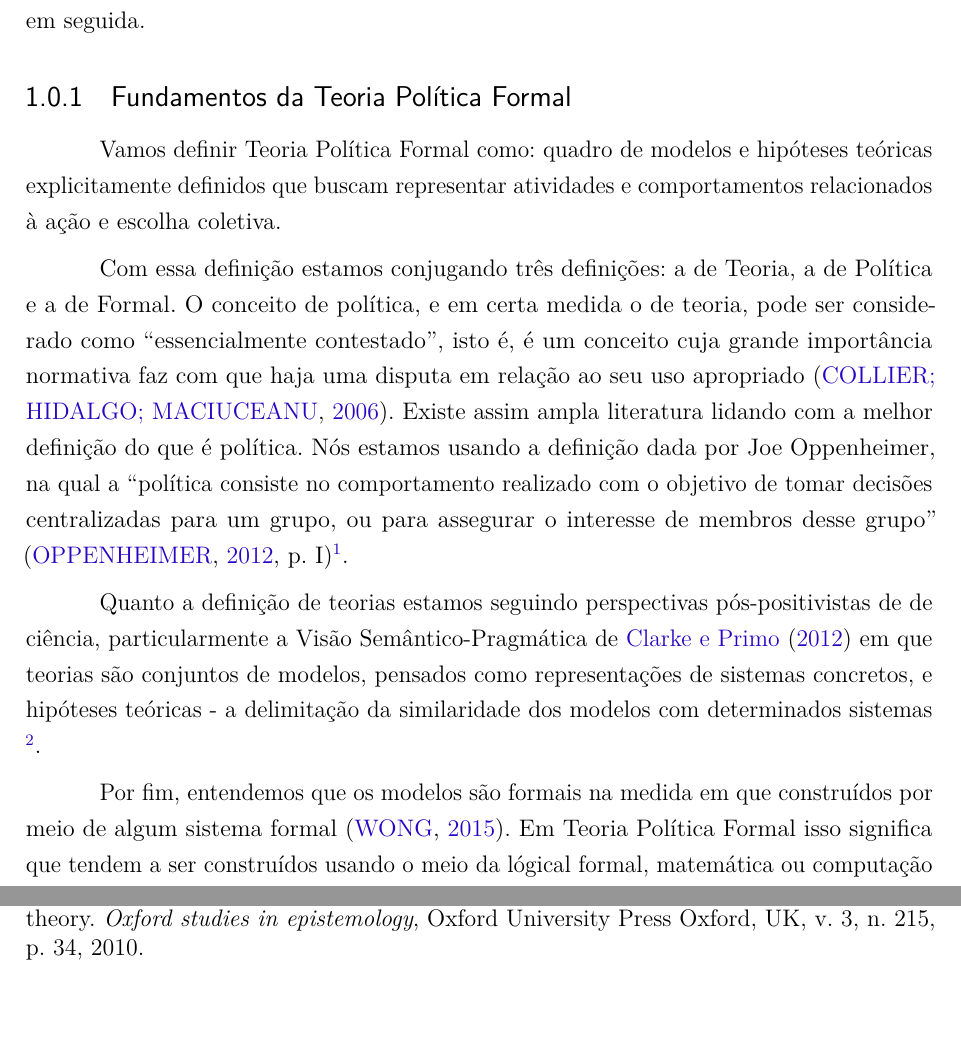
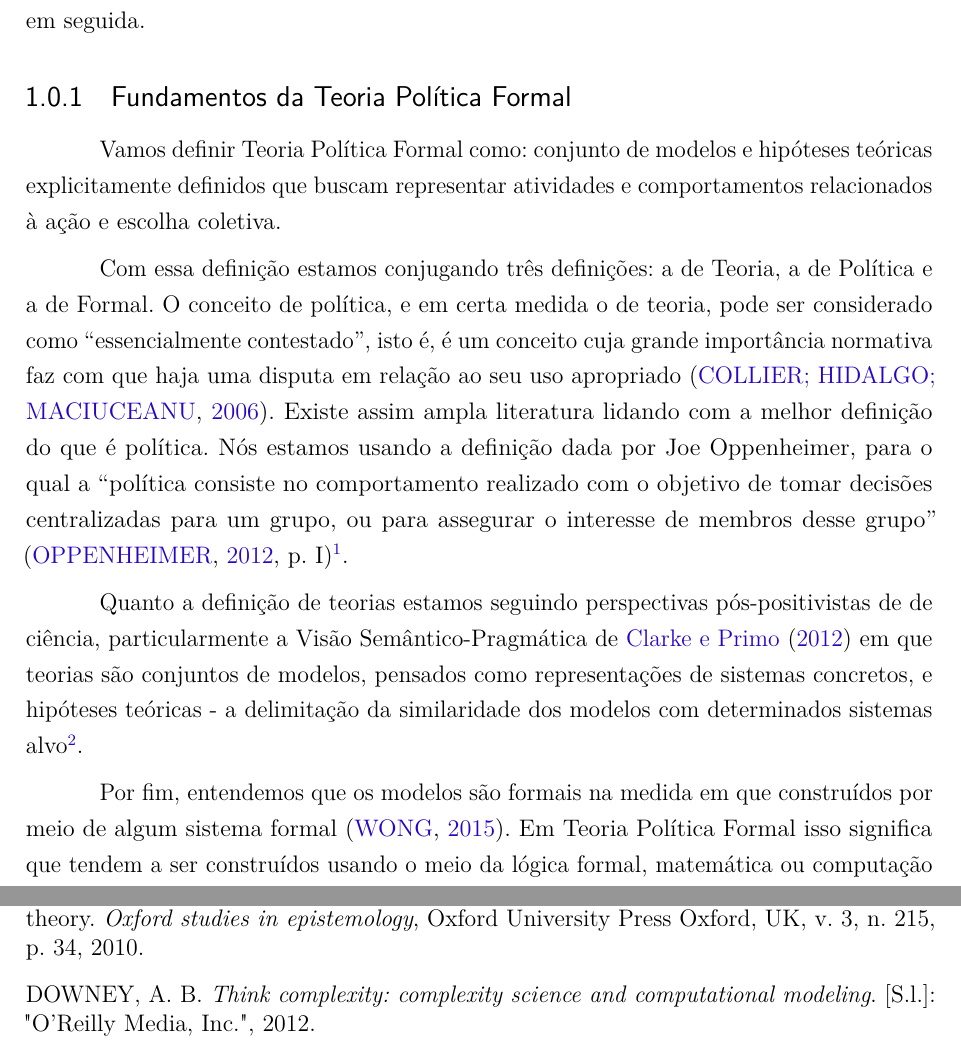
Before and after one commit to marcelovmaciel/Projeto, a LaTeX thesis (meu-trabalho/dissertação/master.tex, which reads meu-trabalho/dissertação/chap1.tex): two parts of pages 12 and 20 of 22 before the commit and two parts of pages 12 and 21 of 24 after it, joined at a grey line, cut so that both start at the same text, the shorter picture padded with empty space. Compiled offline with pdfLaTeX.

Commit message:
took a day to write 2 pages lol2

```diff
--- a/meu-trabalho/dissertação/chap1.tex
+++ b/meu-trabalho/dissertação/chap1.tex
@@ -8,7 +8,7 @@ Política Formal, a ser definida e discutida em seguida.
 
 \subsection{Fundamentos da Teoria Política Formal}
 
-Vamos definir Teoria Política Formal como: quadro de modelos e hipóteses
+Vamos definir Teoria Política Formal como: conjunto de modelos e hipóteses
 teóricas explicitamente definidos que buscam representar atividades e
 comportamentos relacionados à ação e escolha coletiva.
 
@@ -18,7 +18,7 @@ pode ser considerado como ``essencialmente contestado'', isto é, é um conceito
 cuja grande importância normativa faz com que haja uma disputa em relação ao seu
 uso apropriado \cite{collier2006essentially}. Existe assim ampla literatura
 lidando com a melhor definição do que é política. Nós estamos usando a definição
-dada por Joe Oppenheimer, na qual a ``política consiste
+dada por Joe Oppenheimer, para o qual  a ``política consiste
 no comportamento realizado com o objetivo de tomar decisões centralizadas para
 um grupo, ou para assegurar o interesse de membros desse grupo'' \cite[p.
 I]{oppenheimer2012principles}\footnote{Essa definição é equivalente a dada por
@@ -29,11 +29,11 @@ Quanto a definição de teorias estamos seguindo perspectivas pós-positivistas
 de ciência, particularmente a Visão Semântico-Pragmática de
 \citeonline{clarke2012model} em que teorias são conjuntos de modelos, pensados
 como representações de sistemas concretos, e hipóteses teóricas - a delimitação
-da similaridade dos modelos com determinados sistemas \footnote{Para uma
+da similaridade dos modelos com determinados sistemas alvo\footnote{Para uma
   discussão sobre as diferentes visões sobre o que são teorias e modelos ver
-  \citeonline{sep-structure-scientific-theories}. }.
+  \citeonline{sep-structure-scientific-theories}.}.
 
 Por fim, entendemos que os modelos são formais na medida em que construídos por
 meio de algum sistema formal \cite{wong2015formal}. Em Teoria Política Formal
-isso significa que tendem a ser construídos usando o meio da lógical formal,
-matemática ou computação \cite{morton1999methods}.
+isso significa que tendem a ser construídos usando o meio da lógica formal,
+matemática ou computação \cite{morton1999methods}. Nosso foco na literatura em
```
Also changed, not shown: meu-trabalho/dissertação/chap1.tex (9 more changed lines).
